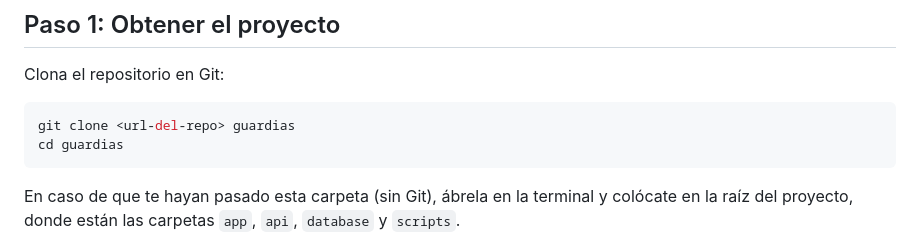
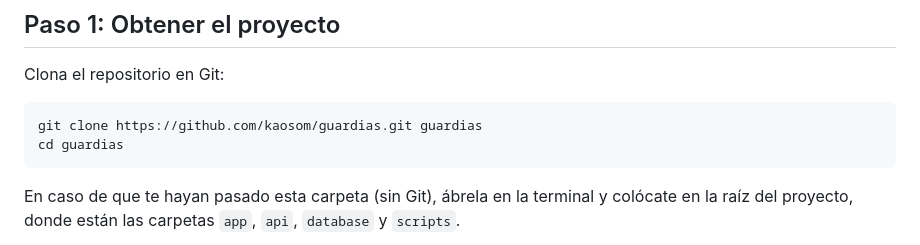
Before and after one commit to kaosom/guardias, a Markdown page: README.md, the part around the change. GitHub-like rendering.

Commit message:
Cambio en README.md

````diff
--- a/README.md
+++ b/README.md
@@ -34,7 +34,7 @@ En Linux puedes instalar Node con nvm, fnm o el gestor que uses, y MySQL con el
 Clona el repositorio en Git:
 
 ```bash
-git clone <url-del-repo> guardias
+git clone https://github.com/kaosom/guardias.git guardias
 cd guardias
 ```
 
````
